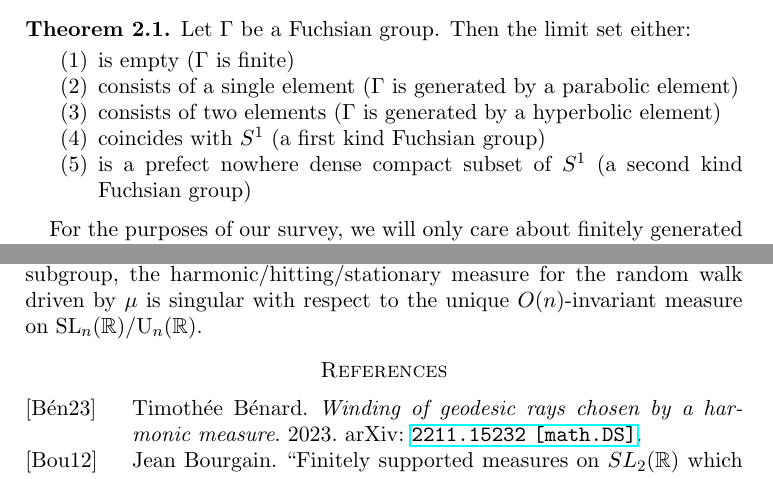
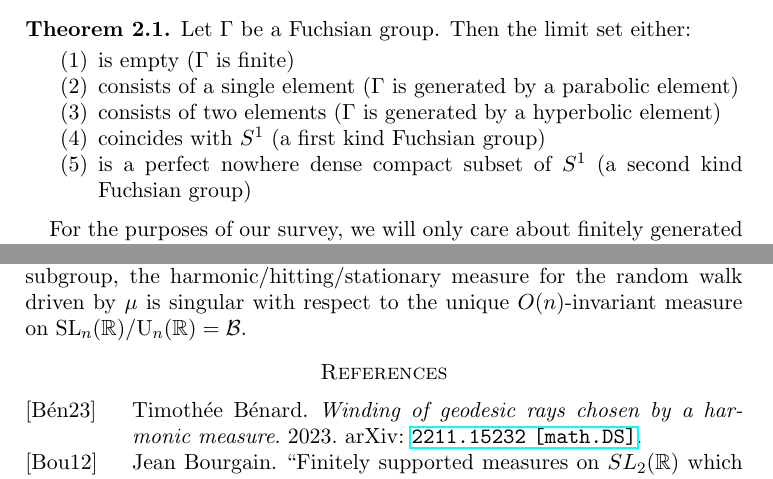
Before and after one commit to petekos-math/singularity_conjecture, a LaTeX paper (singularity.tex): two parts of pages 2 and 6 of 7, joined at a grey line, cut so that both start at the same text. Compiled offline with pdfLaTeX.

Commit message:
fixing minor typos

```diff
--- a/singularity.tex
+++ b/singularity.tex
@@ -74,7 +74,7 @@
 				\item consists of a single element ($\Gamma$ is generated by a parabolic element)
 				\item consists of two elements ($\Gamma$ is generated by a hyperbolic element)
 				\item coincides with $S^1$ (a first kind Fuchsian group)
-				\item is a prefect nowhere dense compact subset of $S^1$ (a second kind Fuchsian group)
+				\item is a perfect nowhere dense compact subset of $S^1$ (a second kind Fuchsian group)
 			\end{enumerate}
 		\end{theorem}
 
@@ -215,8 +215,10 @@
 	\subsection{Higher-rank singularity conjecture}
 	\begin{conjecture}[ \cite{MR2568439}, (\cite{kaimanovich2011matrix}, page 259)]
 		\label{Higher rank singularity conjecture}
-		For any finitely supported measure $\mu$ on $\text{SL}_n(\mathbb{R})$ for $n > 2$, whose support generates a discrete subgroup, the harmonic/hitting/stationary measure for the random walk driven by $\mu$ is singular with respect to the unique $O(n)$-invariant measure on $\text{SL}_n(\mathbb{R}) / \text{U}_n(\mathbb{R})$.
+		For any finitely supported measure $\mu$ on $\text{SL}_n(\mathbb{R})$ for $n > 2$, whose support generates a discrete subgroup, the harmonic/hitting/stationary measure for the random walk driven by $\mu$ is singular with respect to the unique $O(n)$-invariant measure on $\text{SL}_n(\mathbb{R}) / \text{U}_n(\mathbb{R}) = \mathcal{B}$.
 	\end{conjecture}
+
+
 
 	\printbibliography
 
```
Also changed, not shown: singularity.pdf.
